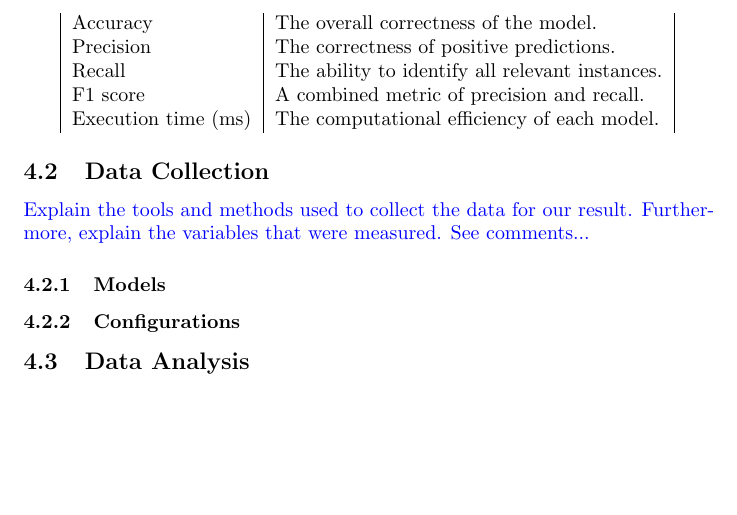
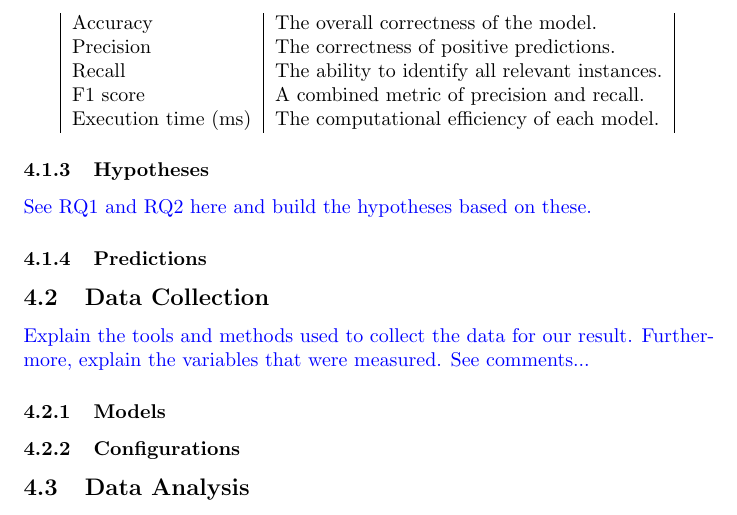
Before and after one commit to samme90s/thesis, a LaTeX document (main.tex, which reads method.tex): part of page 7 of 8, cut so that both start at the same text, the shorter picture padded with empty space. Compiled offline with pdfLaTeX.

```diff
--- a/method.tex
+++ b/method.tex
@@ -50,6 +60,15 @@
         Execution time (ms) & The computational efficiency of each model.     \\
     \end{tabular}
 \end{center}
+
+\subsubsection{Hypotheses}
+% (hypotheis: singular | hypotheses: plural)
+% What are we trying to prove?
+% Should be a statement that can be proven or disproven. Thus, it must be testable...
+\textcolor{blue}{See RQ1 and RQ2 here and build the hypotheses based on these.}
+
+\subsubsection{Predictions}
+% Based on the hypotheses, what do we expect to see?
 
 % --------------------------------------------
 \subsection{Data Collection}
```
Also changed, not shown: method.tex (34 more changed lines).
